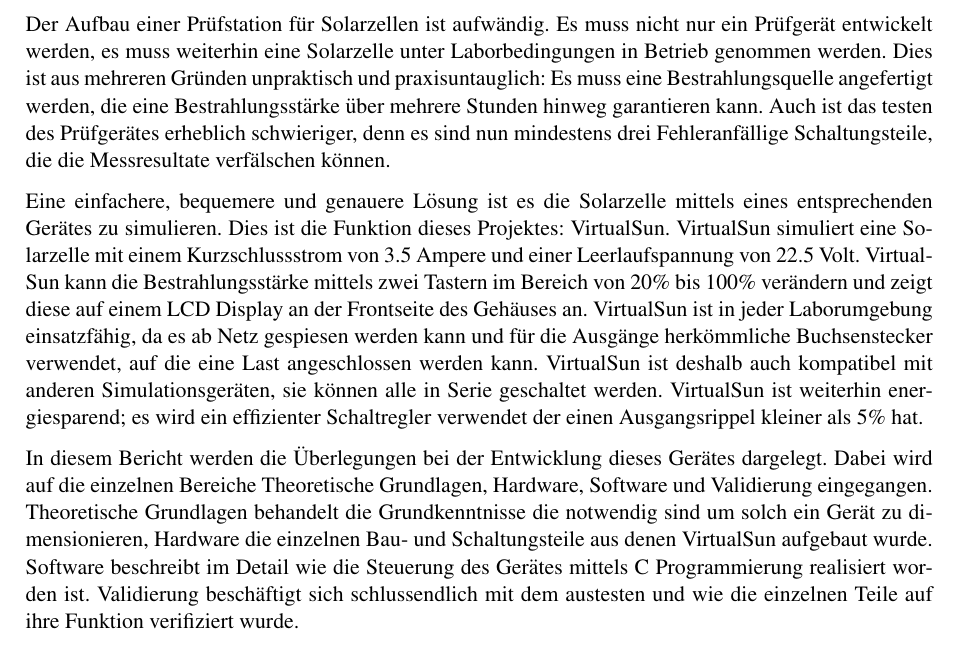
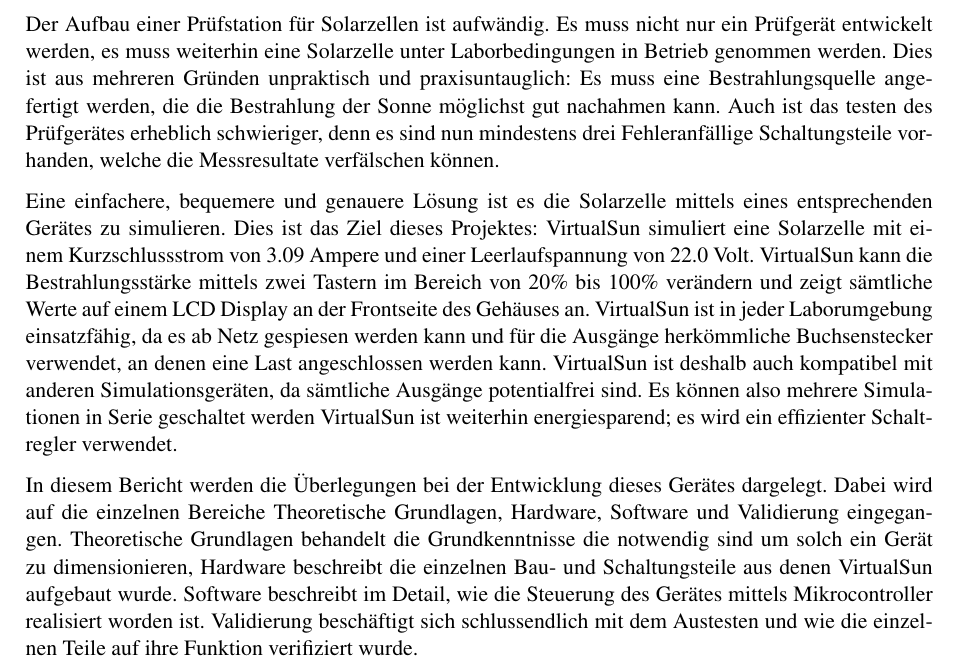
Before and after one commit to SimonSturm/VirtualSun, a LaTeX document (06_Dokumentation/02_Fachbericht/Einleitung_Disposition_V2.tex): part of page 1 of 2, cut so that both start at the same text. Compiled offline with pdfLaTeX.

Commit message:
trying again

```diff
--- a/06_Dokumentation/02_Fachbericht/Einleitung_Disposition_V2.tex
+++ b/06_Dokumentation/02_Fachbericht/Einleitung_Disposition_V2.tex
@@ -6,12 +6,11 @@
 
 \section{Einleitung}
 
-Der Aufbau einer Prüfstation für Solarzellen ist aufwändig. Es muss nicht nur ein Prüfgerät entwickelt werden, es muss weiterhin eine Solarzelle unter Laborbedingungen in Betrieb genommen werden. Dies ist aus mehreren Gründen unpraktisch und praxisuntauglich: Es muss eine Bestrahlungsquelle angefertigt werden, die eine Bestrahlungsstärke über mehrere Stunden hinweg garantieren kann. Auch ist das testen des Prüfgerätes erheblich schwieriger, denn es sind nun mindestens drei Fehleranfällige Schaltungsteile, die die Messresultate verfälschen können.
+Der Aufbau einer Prüfstation für Solarzellen ist aufwändig. Es muss nicht nur ein Prüfgerät entwickelt werden, es muss weiterhin eine Solarzelle unter Laborbedingungen in Betrieb genommen werden. Dies ist aus mehreren Gründen unpraktisch und praxisuntauglich: Es muss eine Bestrahlungsquelle angefertigt werden, die die Bestrahlung der Sonne möglichst gut nachahmen kann. Auch ist das testen des Prüfgerätes erheblich schwieriger, denn es sind nun mindestens drei Fehleranfällige Schaltungsteile vorhanden, welche die Messresultate verfälschen können.
 
-Eine einfachere, bequemere und genauere Lösung ist es die Solarzelle mittels eines entsprechenden Gerätes zu simulieren. Dies ist die Funktion dieses Projektes: VirtualSun.
-VirtualSun simuliert eine Solarzelle mit einem Kurzschlussstrom von 3.5 Ampere und einer Leerlaufspannung von 22.5 Volt. VirtualSun kann die Bestrahlungsstärke mittels zwei Tastern im Bereich von 20\% bis 100\% verändern und zeigt diese auf einem LCD Display an der Frontseite des Gehäuses an. VirtualSun ist in jeder Laborumgebung einsatzfähig, da es ab Netz gespiesen werden kann und für die Ausgänge herkömmliche Buchsenstecker verwendet, auf die eine Last angeschlossen werden kann. VirtualSun ist deshalb auch kompatibel mit anderen Simulationsgeräten, sie können alle in Serie geschaltet werden. VirtualSun ist weiterhin energiesparend; es wird ein effizienter Schaltregler verwendet der einen Ausgangsrippel kleiner als 5\% hat.
+Eine einfachere, bequemere und genauere Lösung ist es die Solarzelle mittels eines entsprechenden Gerätes zu simulieren. Dies ist das Ziel dieses Projektes: VirtualSun simuliert eine Solarzelle mit einem Kurzschlussstrom von 3.09 Ampere und einer Leerlaufspannung von 22.0 Volt. VirtualSun kann die Bestrahlungsstärke mittels zwei Tastern im Bereich von 20\% bis 100\% verändern und zeigt sämtliche Werte auf einem LCD Display an der Frontseite des Gehäuses an. VirtualSun ist in jeder Laborumgebung einsatzfähig, da es ab Netz gespiesen werden kann und für die Ausgänge herkömmliche Buchsenstecker verwendet, an denen eine Last angeschlossen werden kann. VirtualSun ist deshalb auch kompatibel mit anderen Simulationsgeräten, da sämtliche Ausgänge potentialfrei sind. Es können also mehrere Simulationen in Serie geschaltet werden  VirtualSun ist weiterhin energiesparend; es wird ein effizienter Schaltregler verwendet.
 
-In diesem Bericht werden die Überlegungen bei der Entwicklung dieses Gerätes dargelegt. Dabei wird auf die einzelnen Bereiche Theoretische Grundlagen, Hardware, Software und Validierung eingegangen. Theoretische Grundlagen behandelt die Grundkenntnisse die notwendig sind um solch ein Gerät zu dimensionieren, Hardware die einzelnen Bau- und Schaltungsteile aus denen VirtualSun aufgebaut wurde. Software beschreibt im Detail wie die Steuerung des Gerätes mittels C Programmierung realisiert worden ist. Validierung beschäftigt sich schlussendlich mit dem austesten und wie die einzelnen Teile auf ihre Funktion verifiziert wurde.
+In diesem Bericht werden die Überlegungen bei der Entwicklung dieses Gerätes dargelegt. Dabei wird auf die einzelnen Bereiche Theoretische Grundlagen, Hardware, Software und Validierung eingegangen. Theoretische Grundlagen behandelt die Grundkenntnisse die notwendig sind um solch ein Gerät zu dimensionieren, Hardware  beschreibt die einzelnen Bau- und Schaltungsteile aus denen VirtualSun aufgebaut wurde. Software beschreibt im Detail, wie die Steuerung des Gerätes mittels Mikrocontroller realisiert worden ist. Validierung beschäftigt sich schlussendlich mit dem Austesten und wie die einzelnen Teile auf ihre Funktion verifiziert wurde.
 \newpage
 %Für Laborversuche werden oft Schaltungsteile simuliert, da diese in der Praxis aufwändig zu bedienen sind. So zum Beispiel eine Solaranlage. Es soll ein PV-Modul Simulator entwickelt werden mit dem die Ausgangskennlinie einer solchen simuliert werden kann.
 %
```
